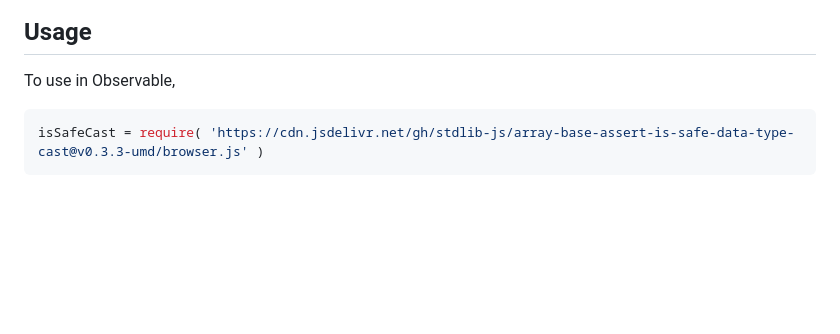
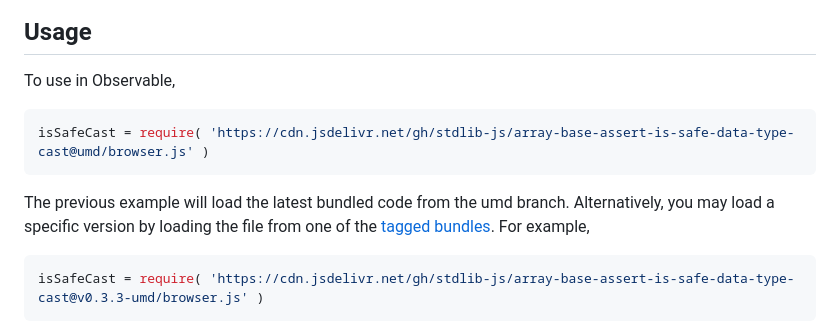
Before and after one commit to stdlib-js/array-base-assert-is-safe-data-type-cast, a Markdown page: README.md, the part around one of its changes. Rendered like a GitHub page; blank space fills up the shorter version.

````diff
--- a/README.md
+++ b/README.md
@@ -54,6 +54,11 @@ limitations under the License.
 To use in Observable,
 
 ```javascript
+isSafeCast = require( 'https://cdn.jsdelivr.net/gh/stdlib-js/array-base-assert-is-safe-data-type-cast@umd/browser.js' )
+```
+The previous example will load the latest bundled code from the umd branch. Alternatively, you may load a specific version by loading the file from one of the [tagged bundles](https://github.com/stdlib-js/array-base-assert-is-safe-data-type-cast/tags). For example,
+
+```javascript
 isSafeCast = require( 'https://cdn.jsdelivr.net/gh/stdlib-js/array-base-assert-is-safe-data-type-cast@v0.3.3-umd/browser.js' )
 ```
 
````
Also changed, not shown: other parts of README.md (+2 -2 lines).
